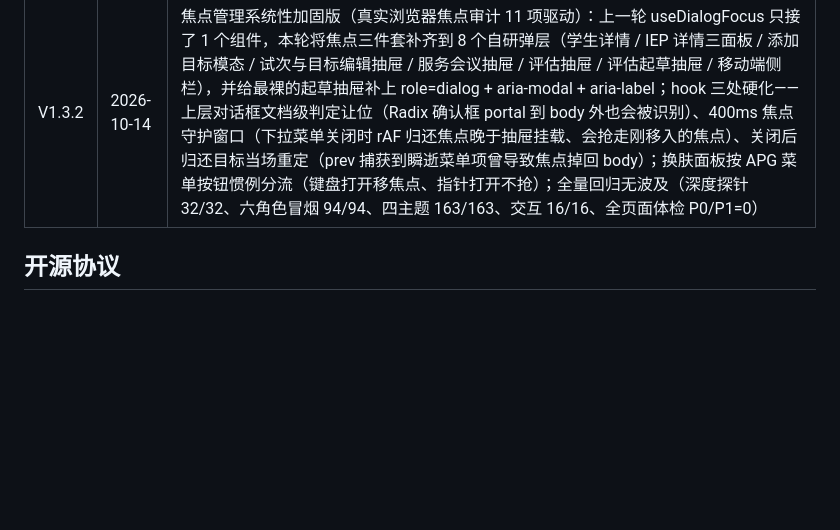
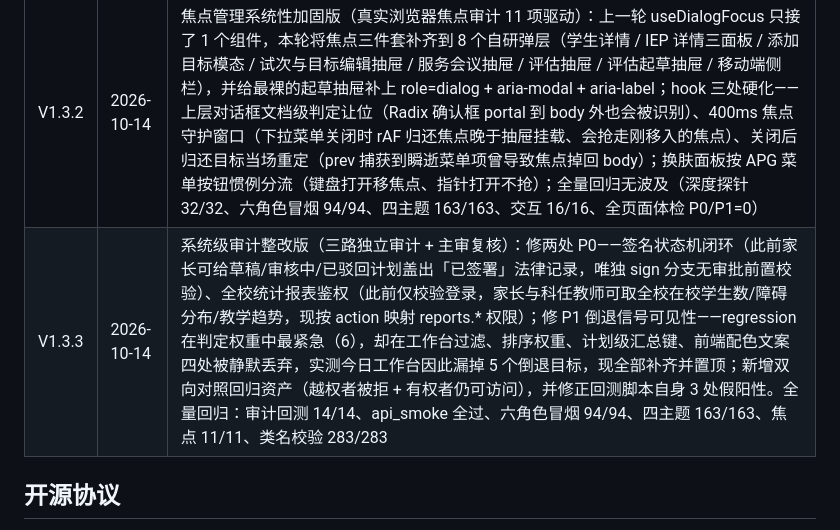
Before and after one commit to dg13788/iep-system, a Markdown page: README.md, the part around the change. Rendered like a GitHub page; blank space fills up the shorter version.

Commit message:
docs: README 版本历史补记 V1.3.3（系统级审计整改，与 commit ca8ef33 同轮）

```diff
--- a/README.md
+++ b/README.md
@@ -239,6 +239,7 @@ env[IEP_DEBUG]  = false
 | V1.3.0 | 2026-10-14 | 设计 token 化与一键换肤版：3400 余处硬编码色值收口到 ~90 个语义 token（ink / line / surface / brand / success\|warning\|danger\|info\|violet），命名按用途而非颜色；四套校准过对比度的整体主题（明亮 / 夜间 / 暖阳护眼 / 高对比），顶栏一键切换、登录页同样可换、点选即生效并持久化；首屏防闪烁（内联脚本抢在样式表之前设置主题）；token 用 rgb 三元组以便拼透明度修饰；补齐 Tailwind v3 缺失的 aria-invalid / has-focus 变体（表单校验红框与日历焦点高亮此前一直未生效）；构建产物类名存在性校验，杜绝「类名无效 → 样式静默消失」 |
 | V1.3.1 | 2026-10-14 | 键盘可达性与家长签名链路修复版（真实浏览器深度实测 33 项）：自研抽屉焦点管理（打开即移入焦点、Tab 圈禁不逃逸、关闭后焦点归还触发按钮）；主题面板键盘分流（方向键切换不收起面板、焦点不丢失，鼠标点选才收起，重点当前项也能收起）；手写表单校验态接入控件（aria-invalid + aria-describedby + role=alert，错误文案与输入框真正关联）；修复家长签名链路两处断点——useDataScopeConfig 的 parentName 恒为 null、签名板被 readOnly 挡死，导致「等待家长签名」成为死状态、家长永远无法签字；canvas 签名笔迹改为读取主题 token（此前赋 CSS 变量字符串会被静默忽略） |
 | V1.3.2 | 2026-10-14 | 焦点管理系统性加固版（真实浏览器焦点审计 11 项驱动）：上一轮 useDialogFocus 只接了 1 个组件，本轮将焦点三件套补齐到 8 个自研弹层（学生详情 / IEP 详情三面板 / 添加目标模态 / 试次与目标编辑抽屉 / 服务会议抽屉 / 评估抽屉 / 评估起草抽屉 / 移动端侧栏），并给最裸的起草抽屉补上 role=dialog + aria-modal + aria-label；hook 三处硬化——上层对话框文档级判定让位（Radix 确认框 portal 到 body 外也会被识别）、400ms 焦点守护窗口（下拉菜单关闭时 rAF 归还焦点晚于抽屉挂载、会抢走刚移入的焦点）、关闭后归还目标当场重定（prev 捕获到瞬逝菜单项曾导致焦点掉回 body）；换肤面板按 APG 菜单按钮惯例分流（键盘打开移焦点、指针打开不抢）；全量回归无波及（深度探针 32/32、六角色冒烟 94/94、四主题 163/163、交互 16/16、全页面体检 P0/P1=0） |
+| V1.3.3 | 2026-10-14 | 系统级审计整改版（三路独立审计 + 主审复核）：修两处 P0——签名状态机闭环（此前家长可给草稿/审核中/已驳回计划盖出「已签署」法律记录，唯独 sign 分支无审批前置校验）、全校统计报表鉴权（此前仅校验登录，家长与科任教师可取全校在校学生数/障碍分布/教学趋势，现按 action 映射 reports.* 权限）；修 P1 倒退信号可见性——regression 在判定权重中最紧急（6），却在工作台过滤、排序权重、计划级汇总键、前端配色文案四处被静默丢弃，实测今日工作台因此漏掉 5 个倒退目标，现全部补齐并置顶；新增双向对照回归资产（越权者被拒 + 有权者仍可访问），并修正回测脚本自身 3 处假阳性。全量回归：审计回测 14/14、api_smoke 全过、六角色冒烟 94/94、四主题 163/163、焦点 11/11、类名校验 283/283 |
 
 ## 开源协议
 
```
